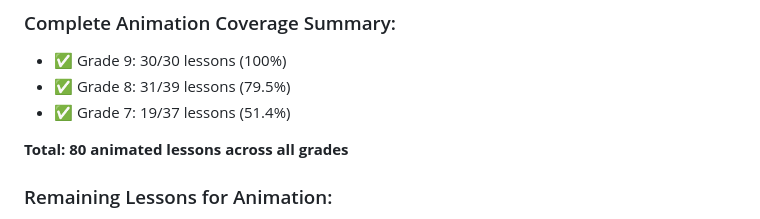
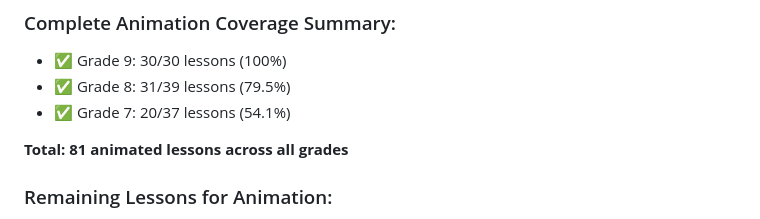
Before and after one commit to nana-learn/learn-math, a Markdown page: PROGRESS.md, the part around the change. Drawn GitHub-style.

Commit message:
Update PROGRESS.md with Grade 7 g7-b30 animation status

```diff
--- a/PROGRESS.md
+++ b/PROGRESS.md
@@ -309,9 +309,9 @@ Both lessons use simple animation framework:
 ### Complete Animation Coverage Summary:
 - ✅ Grade 9: 30/30 lessons (100%)
 - ✅ Grade 8: 31/39 lessons (79.5%)
-- ✅ Grade 7: 19/37 lessons (51.4%)
+- ✅ Grade 7: 20/37 lessons (54.1%)
 
-**Total: 80 animated lessons across all grades**
+**Total: 81 animated lessons across all grades**
 
 ### Remaining Lessons for Animation:
 - Grade 8: g8-b1, g8-b2, g8-b3, g8-b4, g8-b5, g8-b6, g8-b7, g8-b8 (purely symbolic algebra)
```
